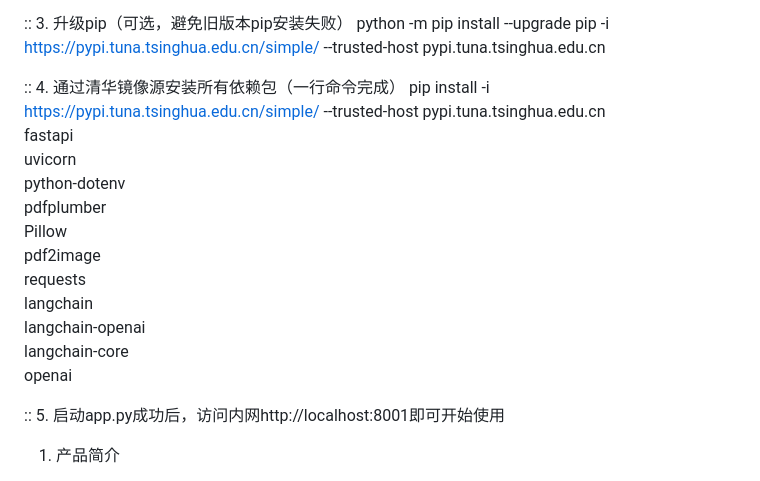
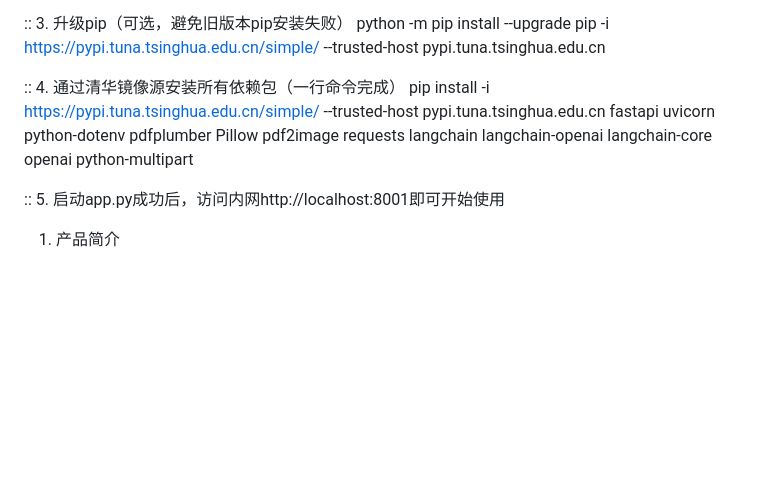
Before and after one commit to xchXXX/pdf_ai-, a Markdown page: README.md, the part around the change. GitHub-like rendering; blank space fills up the shorter version.

```diff
--- a/README.md
+++ b/README.md
@@ -27,18 +27,7 @@ pdf_prj\Scripts\activate
 python -m pip install --upgrade pip -i https://pypi.tuna.tsinghua.edu.cn/simple/ --trusted-host pypi.tuna.tsinghua.edu.cn
 
 :: 4. 通过清华镜像源安装所有依赖包（一行命令完成）
-pip install -i https://pypi.tuna.tsinghua.edu.cn/simple/ --trusted-host pypi.tuna.tsinghua.edu.cn \
-fastapi \
-uvicorn \
-python-dotenv \
-pdfplumber \
-Pillow \
-pdf2image \
-requests \
-langchain \
-langchain-openai \
-langchain-core \
-openai
+pip install -i https://pypi.tuna.tsinghua.edu.cn/simple/ --trusted-host pypi.tuna.tsinghua.edu.cn fastapi uvicorn python-dotenv pdfplumber Pillow pdf2image requests langchain langchain-openai langchain-core openai python-multipart
 
 :: 5. 启动app.py成功后，访问内网http://localhost:8001即可开始使用
 
```
